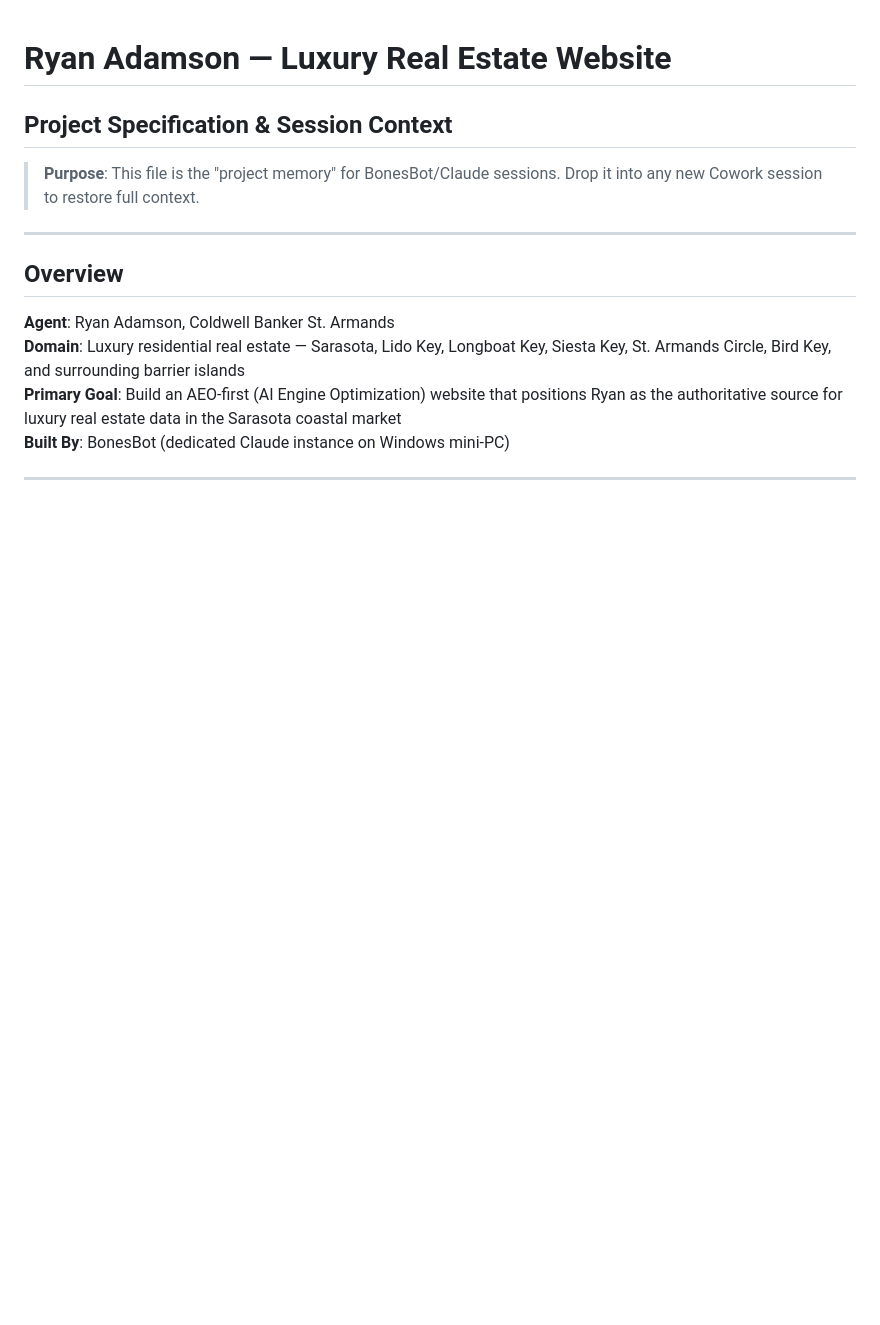
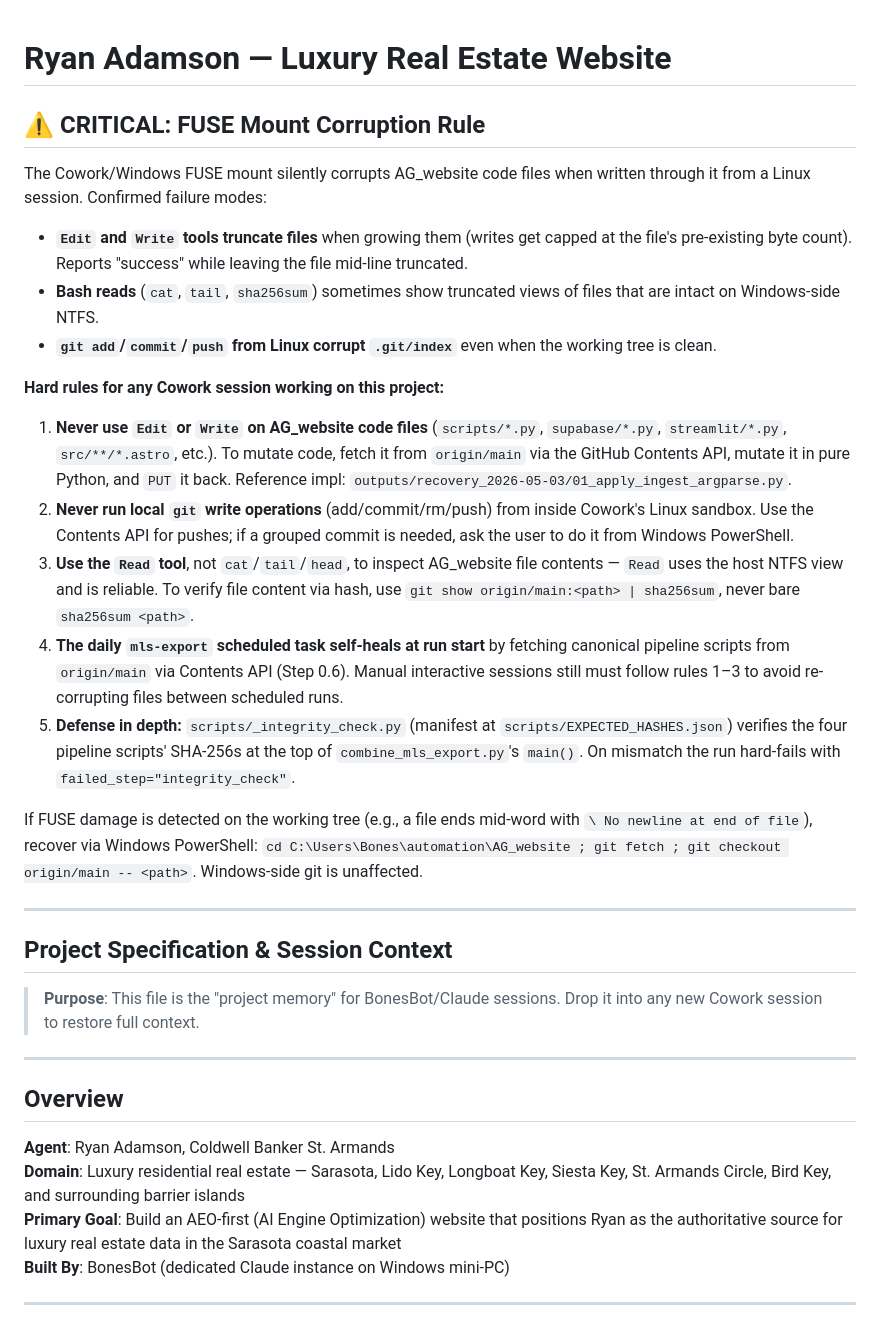
Before and after one commit to Bonesbot/adamson-website, a Markdown page: PROJECT_SPEC.md, the part around the change. GitHub-like rendering; blank space fills up the shorter version.

Commit message:
[infra] PROJECT_SPEC.md: FUSE corruption rules at top — never Edit/Write AG_website code

```diff
--- a/PROJECT_SPEC.md
+++ b/PROJECT_SPEC.md
@@ -1,4 +1,24 @@
 # Ryan Adamson — Luxury Real Estate Website
+## ⚠️ CRITICAL: FUSE Mount Corruption Rule
+
+The Cowork/Windows FUSE mount silently corrupts AG_website code files when written through it from a Linux session. Confirmed failure modes:
+
+- **`Edit` and `Write` tools truncate files** when growing them (writes get capped at the file's pre-existing byte count). Reports "success" while leaving the file mid-line truncated.
+- **Bash reads** (`cat`, `tail`, `sha256sum`) sometimes show truncated views of files that are intact on Windows-side NTFS.
+- **`git add`/`commit`/`push` from Linux corrupt `.git/index`** even when the working tree is clean.
+
+**Hard rules for any Cowork session working on this project:**
+
+1. **Never use `Edit` or `Write` on AG_website code files** (`scripts/*.py`, `supabase/*.py`, `streamlit/*.py`, `src/**/*.astro`, etc.). To mutate code, fetch it from `origin/main` via the GitHub Contents API, mutate it in pure Python, and `PUT` it back. Reference impl: `outputs/recovery_2026-05-03/01_apply_ingest_argparse.py`.
+2. **Never run local `git` write operations** (add/commit/rm/push) from inside Cowork's Linux sandbox. Use the Contents API for pushes; if a grouped commit is needed, ask the user to do it from Windows PowerShell.
+3. **Use the `Read` tool**, not `cat`/`tail`/`head`, to inspect AG_website file contents — `Read` uses the host NTFS view and is reliable. To verify file content via hash, use `git show origin/main:<path> | sha256sum`, never bare `sha256sum <path>`.
+4. **The daily `mls-export` scheduled task self-heals at run start** by fetching canonical pipeline scripts from `origin/main` via Contents API (Step 0.6). Manual interactive sessions still must follow rules 1–3 to avoid re-corrupting files between scheduled runs.
+5. **Defense in depth:** `scripts/_integrity_check.py` (manifest at `scripts/EXPECTED_HASHES.json`) verifies the four pipeline scripts' SHA-256s at the top of `combine_mls_export.py`'s `main()`. On mismatch the run hard-fails with `failed_step="integrity_check"`.
+
+If FUSE damage is detected on the working tree (e.g., a file ends mid-word with `\ No newline at end of file`), recover via Windows PowerShell: `cd C:\Users\Bones\automation\AG_website ; git fetch ; git checkout origin/main -- <path>`. Windows-side git is unaffected.
+
+---
+
 ## Project Specification & Session Context
 
 > **Purpose**: This file is the "project memory" for BonesBot/Claude sessions. Drop it into any new Cowork session to restore full context.
```
